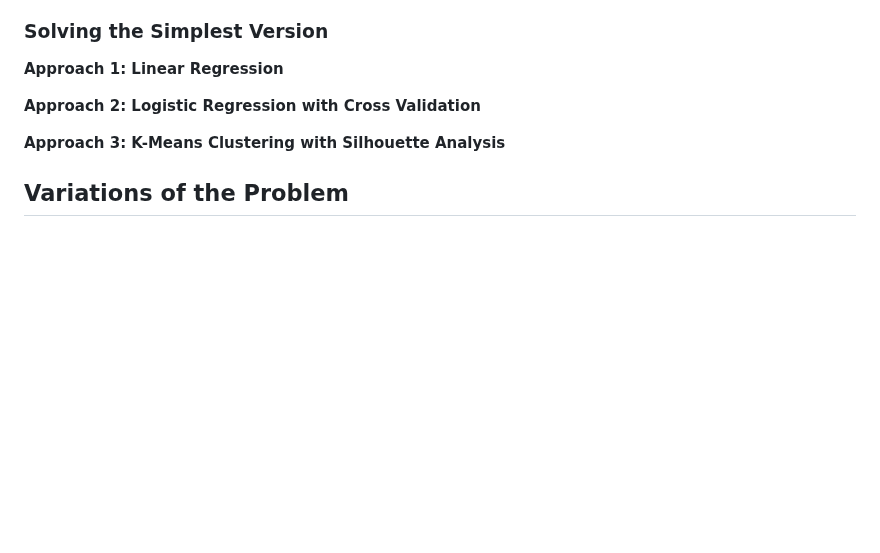
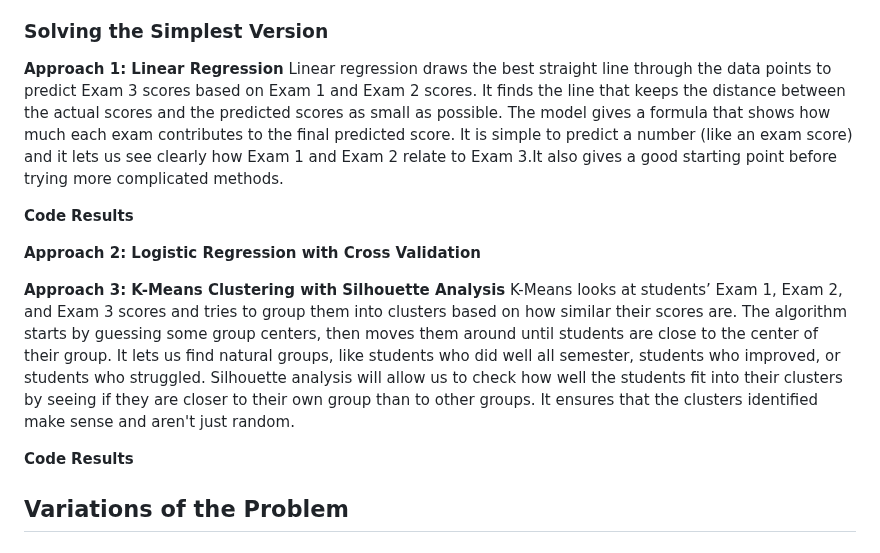
Before and after one commit to amberbcastro/Exploring-Predictive-Models-for-Student-Performance, a Markdown page: README.md, the part around the change. Drawn GitHub-style; blank space fills up the shorter version.

```diff
--- a/README.md
+++ b/README.md
@@ -94,10 +94,18 @@ The simplest version of our problem is:
 ### Solving the Simplest Version
 
 **Approach 1: Linear Regression**
+Linear regression draws the best straight line through the data points to predict Exam 3 scores based on Exam 1 and Exam 2 scores. It finds the line that keeps the distance between the actual scores and the predicted scores as small as possible. The model gives a formula that shows how much each exam contributes to the final predicted score. It is simple to predict a number (like an exam score) and it lets us see clearly how Exam 1 and Exam 2 relate to Exam 3.It also gives a good starting point before trying more complicated methods.
+
+**Code**
+**Results**
 
 **Approach 2: Logistic Regression with Cross Validation**
 
 **Approach 3: K-Means Clustering with Silhouette Analysis**
+K-Means looks at students’ Exam 1, Exam 2, and Exam 3 scores and tries to group them into clusters based on how similar their scores are. The algorithm starts by guessing some group centers, then moves them around until students are close to the center of their group. It lets us find natural groups, like students who did well all semester, students who improved, or students who struggled. Silhouette analysis will allow us to check how well the students fit into their clusters by seeing if they are closer to their own group than to other groups. It ensures that the clusters identified make sense and aren't just random.
+
+**Code**
+**Results**
 
 ## Variations of the Problem
 
```
